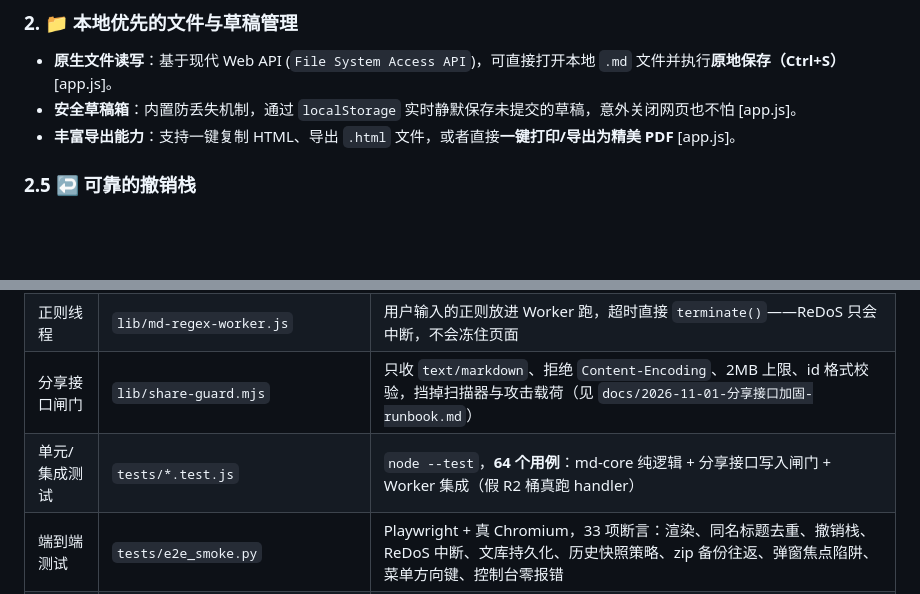
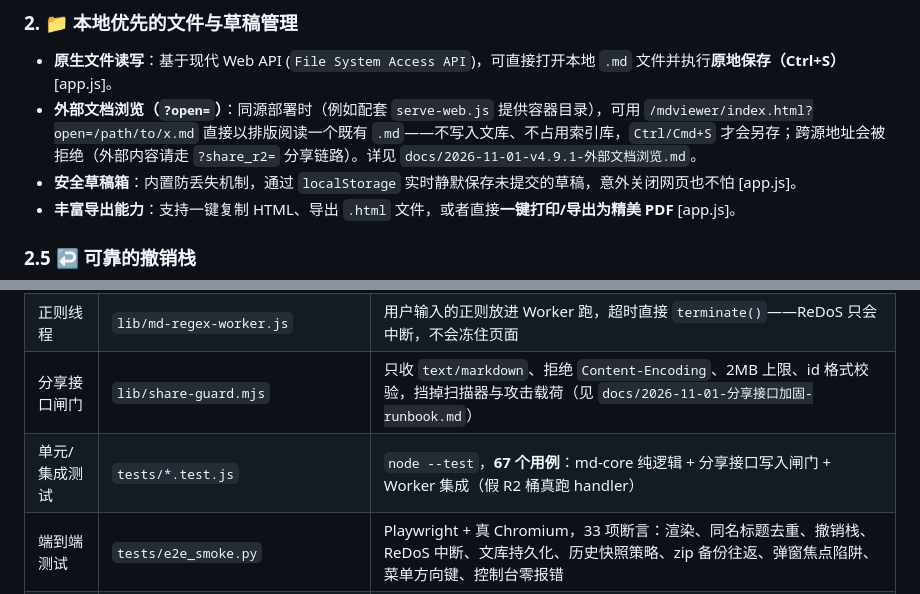
Before and after one commit to yuanguangshan/mdviewer, a Markdown page: readme.md, 2 parts joined by grey strips. Rendered like a GitHub page; blank space fills up the shorter version.

```diff
--- a/readme.md
+++ b/readme.md
@@ -27,6 +27,7 @@
 
 ### 2. 📁 本地优先的文件与草稿管理
 * **原生文件读写**：基于现代 Web API (`File System Access API`)，可直接打开本地 `.md` 文件并执行**原地保存（Ctrl+S）** [app.js]。
+* **外部文档浏览（`?open=`）**：同源部署时（例如配套 `serve-web.js` 提供容器目录），可用 `/mdviewer/index.html?open=/path/to/x.md` 直接以排版阅读一个既有 `.md`——不写入文库、不占用索引库，`Ctrl/Cmd+S` 才会另存；跨源地址会被拒绝（外部内容请走 `?share_r2=` 分享链路）。详见 `docs/2026-11-01-v4.9.1-外部文档浏览.md`。
 * **安全草稿箱**：内置防丢失机制，通过 `localStorage` 实时静默保存未提交的草稿，意外关闭网页也不怕 [app.js]。
 * **丰富导出能力**：支持一键复制 HTML、导出 `.html` 文件，或者直接**一键打印/导出为精美 PDF** [app.js]。
 
@@ -109,7 +110,7 @@ print(calculate_words("Hello Markdown!"))
 | 纯函数内核 | `lib/md-core.js` | 标题 slug / 行偏移 / 字数 / 章节解析 / 博客元数据 / AI SSE 解析 / 正则安全 / ZIP 读写。**不碰 DOM**，浏览器挂 `window.MdCore`，Node 里 `require` 即可 |
 | 正则线程 | `lib/md-regex-worker.js` | 用户输入的正则放进 Worker 跑，超时直接 `terminate()`——ReDoS 只会中断，不会冻住页面 |
 | 分享接口闸门 | `lib/share-guard.mjs` | 只收 `text/markdown`、拒绝 `Content-Encoding`、2MB 上限、id 格式校验，挡掉扫描器与攻击载荷（见 `docs/2026-11-01-分享接口加固-runbook.md`） |
-| 单元/集成测试 | `tests/*.test.js` | `node --test`，**64 个用例**：md-core 纯逻辑 + 分享接口写入闸门 + Worker 集成（假 R2 桶真跑 handler） |
+| 单元/集成测试 | `tests/*.test.js` | `node --test`，**67 个用例**：md-core 纯逻辑 + 分享接口写入闸门 + Worker 集成（假 R2 桶真跑 handler） |
 | 端到端测试 | `tests/e2e_smoke.py` | Playwright + 真 Chromium，33 项断言：渲染、同名标题去重、撤销栈、ReDoS 中断、文库持久化、历史快照策略、zip 备份往返、弹窗焦点陷阱、菜单方向键、控制台零报错 |
 | 版本一致性 | `scripts/sync-version.mjs` / `scripts/check-version.mjs` | 版本号单一来源（`VERSION`），脚本同步 + CI 校验 + SW 预缓存清单覆盖率检查 |
 
```
Also changed, not shown: docs/2026-11-01-v4.9.1-外部文档浏览.md (+58 -0 lines), docs/2026-11-01-开发日志-workspace服务.md (+2 -1 lines).
